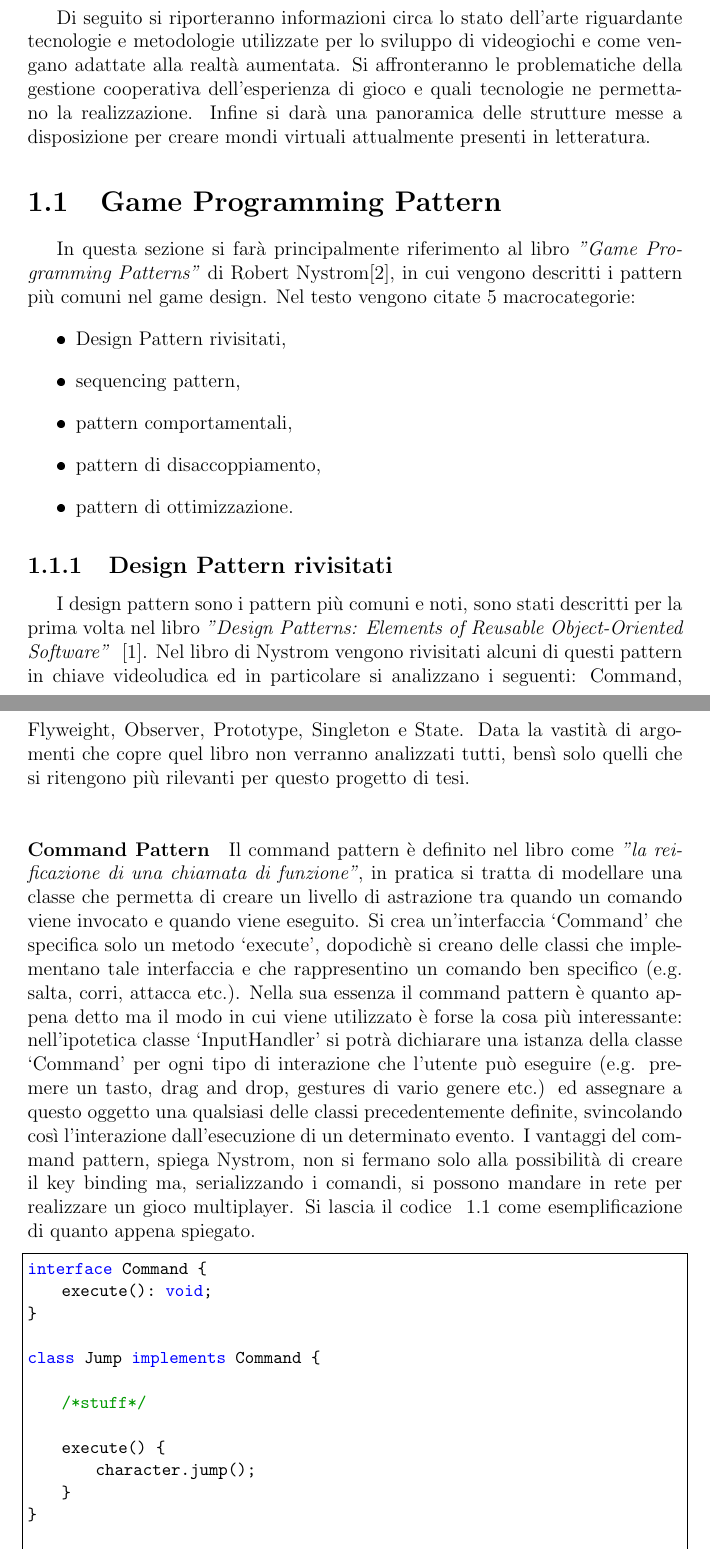
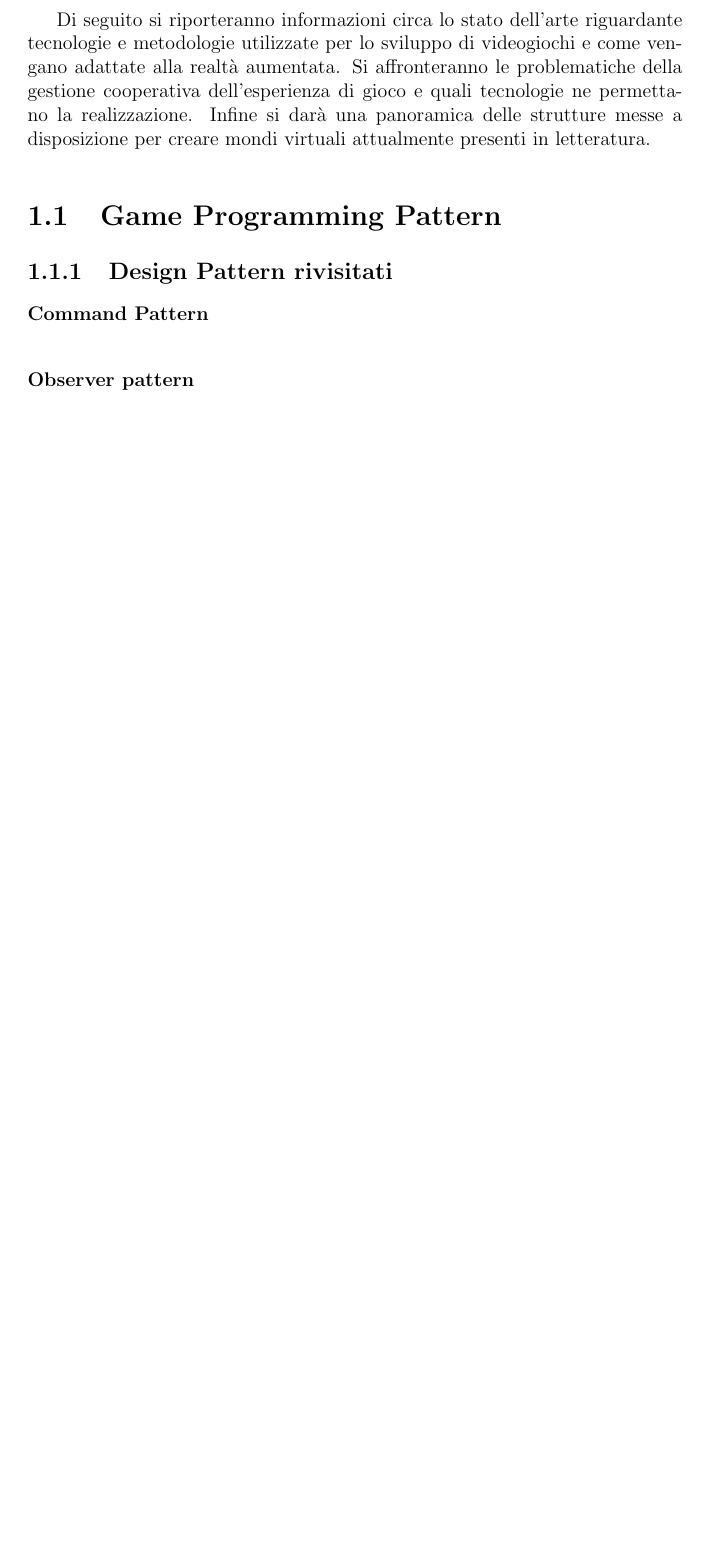
Before and after one commit to FilippoGurioli/Tesi, a LaTeX book (Relazione/main.tex, which reads Relazione/Capitoli/Letteratura.tex): two parts of pages 9 and 10 of 27 before the commit and part of page 9 of 21 after it, the two joined at a grey line, cut so that both start at the same text, the shorter picture padded with empty space. The pictures show the PDF file Relazione/autogenerated/main.pdf that the author committed with the source.

Commit message:
Currently commented everything just to show the table of contents

```diff
--- a/Relazione/Capitoli/Letteratura.tex
+++ b/Relazione/Capitoli/Letteratura.tex
@@ -7,40 +7,24 @@ la realizzazione. Infine si darà una panoramica delle strutture messe a
 disposizione per creare mondi virtuali attualmente presenti in letteratura.
 
 \section{Game Programming Pattern}\label{sec:GameProgrammingPattern}
-In questa sezione si farà principalmente riferimento al libro \textit{''Game Programming Patterns''}
-di Robert Nystrom\cite{Nystrom2014}, in cui vengono descritti i pattern più comuni nel
-game design. Nel testo vengono citate 5 macrocategorie:
-\begin{itemize}
-    \item Design Pattern rivisitati,
-    \item sequencing pattern,
-    \item pattern comportamentali,
-    \item pattern di disaccoppiamento,
-    \item pattern di ottimizzazione.
-\end{itemize}
+% In questa sezione si farà principalmente riferimento al libro \textit{''Game Programming Patterns''}
+% di Robert Nystrom\cite{Nystrom2014}, in cui vengono descritti i pattern più comuni nel
+% game design. Nel testo vengono citate 5 macrocategorie:
+% \begin{itemize}
+%     \item Design Pattern rivisitati,
+%     \item sequencing pattern,
+%     \item pattern comportamentali,
+%     \item pattern di disaccoppiamento,
+%     \item pattern di ottimizzazione.
+% \end{itemize}
 
 \subsection{Design Pattern rivisitati}\label{ssec:DesignPattern}
-I design pattern sono i pattern più comuni e noti, sono stati descritti per la prima
-volta nel libro \textit{''Design Patterns: Elements of Reusable Object-Oriented Software''}
-~\cite{gangof4}. Nel libro di Nystrom vengono rivisitati alcuni di questi pattern
-in chiave videoludica ed in particolare si analizzano i seguenti: Command, Flyweight,
-Observer, Prototype, Singleton e State. Data la vastità di argomenti che copre quel libro
-non verranno analizzati tutti, bensì solo quelli che si ritengono più rilevanti per
-questo progetto di tesi.
+% I design pattern sono i pattern più comuni e noti, sono stati descritti per la prima
+% volta nel libro \textit{''Design Patterns: Elements of Reusable Object-Oriented Software''}
+% ~\cite{gangof4}. Nel libro di Nystrom vengono rivisitati alcuni di questi pattern
+% in chiave videoludica ed in particolare si analizzano i seguenti: Command, Flyweight,
+% Observer, Prototype, Singleton e State. Data la vastità di argomenti che copre quel libro
+% non verranno analizzati tutti, bensì solo quelli che si ritengono più rilevanti per
+% questo progetto di tesi.
 
 \paragraph{Command Pattern}
-Il command pattern è definito nel libro come \textit{''la reificazione
-di una chiamata di funzione''}, in pratica si tratta di modellare una classe
-che permetta di creare un livello di astrazione tra quando un comando
-viene invocato e quando viene eseguito. Si crea un'interfaccia `Command'
-che specifica solo un metodo `execute', dopodichè si creano delle classi
-che implementano tale interfaccia e che rappresentino un comando ben specifico
-(e.g. salta, corri, attacca etc.). Nella sua essenza il command pattern è quanto
-appena detto ma il modo in cui viene utilizzato è forse la cosa più interessante:
-nell'ipotetica classe `InputHandler' si potrà dichiarare una istanza della classe
-`Command' per ogni tipo di interazione che l'utente può eseguire (e.g. premere un tasto,
-drag and drop, gestures di vario genere etc.) ed assegnare a questo oggetto una qualsiasi
-delle classi precedentemente definite, svincolando così l'interazione dall'esecuzione
-di un determinato evento. I vantaggi del command pattern, spiega Nystrom, non si
-fermano solo alla possibilità di creare il key binding ma, serializzando i comandi,
-si possono mandare in rete per realizzare un gioco multiplayer. Si lascia il codice
-~\ref{lst:commandPattern.ts} come esemplificazione di quanto appena spiegato.
@@ -75 +49,0 @@ generasse un evento non preoccupandosi di chi reagisce a questo ecco che il vinc
-referenziale non esisterebbe più. Si lascia il codice ~\ref{lst:observerPattern.ts} come esempio
@@ -111,8 +111,8 @@ facendo attendere il gioco se avanzasse tempo (e.g. 60 - 16.6 = 43.4ms).
 \subsection{Pattern di disaccoppiamento}\label{ssec:PatternDisaccoppiamento}
 \paragraph{Component pattern}
 \paragraph{Event queue}
-placeholder...\\
-\newline
+placeholder
+\\\newline
 Si noti che sono stati analizzati solo alcuni dei pattern presenti nel libro di
 Nystrom, per una trattazione più approfondita si rimanda al libro stesso. Le scelte
 delle tematiche sono state fatte per brevità e per rilevanza rispetto al progetto
```
Also changed, not shown: Relazione/Capitoli/Core/Implementazione.tex (+3 -1 lines), Relazione/Capitoli/Core/Progettazione.tex (+3 -1 lines), Relazione/Capitoli/Progetto.tex (+2 -1 lines), Relazione/Capitoli/Sviluppo.tex (+0 -2 lines), Relazione/autogenerated/main.bbl, Relazione/autogenerated/main.pdf, Relazione/Capitoli/Letteratura.tex (125 more changed lines), 7 other files.
